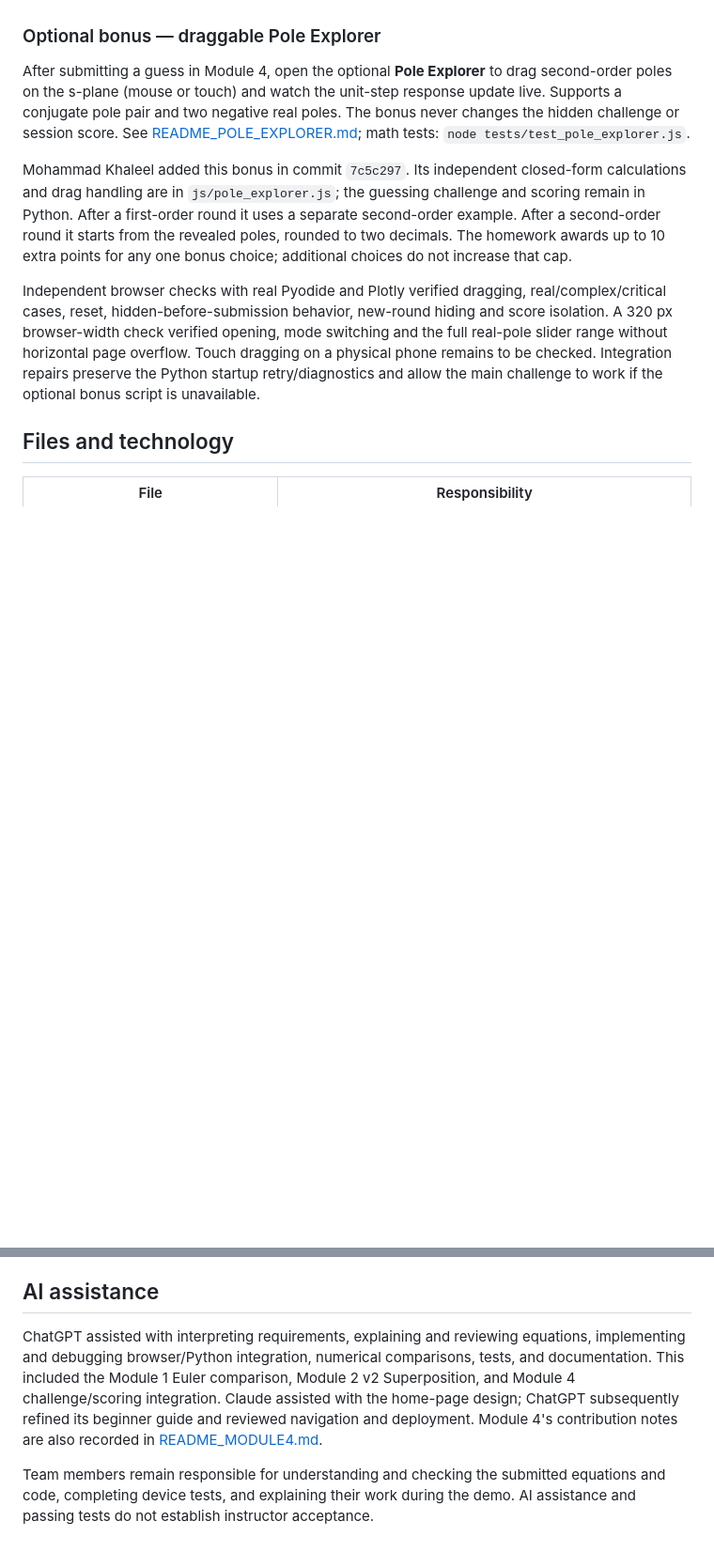
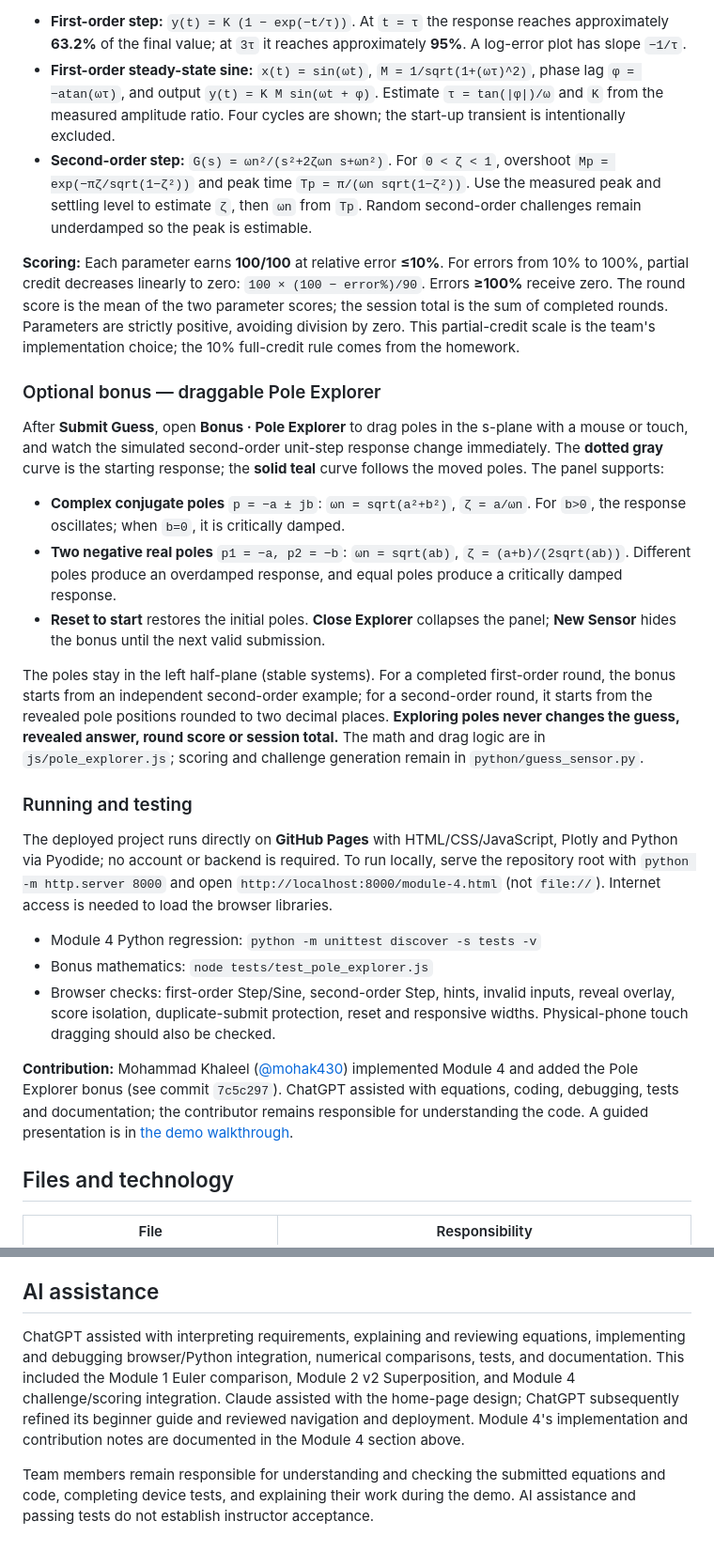
Before and after one commit to Khaledbaniodeh/encs4380-dynamics-t19, a Markdown page: README.md, 2 parts joined by grey strips. Shown at 94% size. Drawn GitHub-style; blank space fills up the shorter version.

```diff
--- a/README.md
+++ b/README.md
@@ -230,11 +243,28 @@ See [README_MODULE4.md](README_MODULE4.md) for formulas and [the demo walkthroug
+- **First-order step:** `y(t) = K (1 − exp(−t/τ))`. At `t = τ` the response reaches approximately **63.2%** of the final value; at `3τ` it reaches approximately **95%**. A log-error plot has slope `−1/τ`.
+- **First-order steady-state sine:** `x(t) = sin(ωt)`, `M = 1/sqrt(1+(ωτ)^2)`, phase lag `φ = −atan(ωτ)`, and output `y(t) = K M sin(ωt + φ)`. Estimate `τ = tan(|φ|)/ω` and `K` from the measured amplitude ratio. Four cycles are shown; the start-up transient is intentionally excluded.
+- **Second-order step:** `G(s) = ωn²/(s²+2ζωn s+ωn²)`. For `0 < ζ < 1`, overshoot `Mp = exp(−πζ/sqrt(1−ζ²))` and peak time `Tp = π/(ωn sqrt(1−ζ²))`. Use the measured peak and settling level to estimate `ζ`, then `ωn` from `Tp`. Random second-order challenges remain underdamped so the peak is estimable.
+
+**Scoring:** Each parameter earns **100/100** at relative error **≤10%**. For errors from 10% to 100%, partial credit decreases linearly to zero: `100 × (100 − error%)/90`. Errors **≥100%** receive zero. The round score is the mean of the two parameter scores; the session total is the sum of completed rounds. Parameters are strictly positive, avoiding division by zero. This partial-credit scale is the team's implementation choice; the 10% full-credit rule comes from the homework.
 
 ### Optional bonus — draggable Pole Explorer
 
-After submitting a guess in Module 4, open the optional **Pole Explorer** to drag second-order poles on the s-plane (mouse or touch) and watch the unit-step response update live. Supports a conjugate pole pair and two negative real poles. The bonus never changes the hidden challenge or session score. See [README_POLE_EXPLORER.md](README_POLE_EXPLORER.md); math tests: `node tests/test_pole_explorer.js`.
+After **Submit Guess**, open **Bonus · Pole Explorer** to drag poles in the s-plane with a mouse or touch, and watch the simulated second-order unit-step response change immediately. The **dotted gray** curve is the starting response; the **solid teal** curve follows the moved poles. The panel supports:
 
-Mohammad Khaleel added this bonus in commit `7c5c297`. Its independent closed-form calculations and drag handling are in `js/pole_explorer.js`; the guessing challenge and scoring remain in Python. After a first-order round it uses a separate second-order example. After a second-order round it starts from the revealed poles, rounded to two decimals. The homework awards up to 10 extra points for any one bonus choice; additional choices do not increase that cap.
+- **Complex conjugate poles** `p = −a ± jb`: `ωn = sqrt(a²+b²)`, `ζ = a/ωn`. For `b>0`, the response oscillates; when `b=0`, it is critically damped.
+- **Two negative real poles** `p1 = −a, p2 = −b`: `ωn = sqrt(ab)`, `ζ = (a+b)/(2sqrt(ab))`. Different poles produce an overdamped response, and equal poles produce a critically damped response.
+- **Reset to start** restores the initial poles. **Close Explorer** collapses the panel; **New Sensor** hides the bonus until the next valid submission.
 
-Independent browser checks with real Pyodide and Plotly verified dragging, real/complex/critical cases, reset, hidden-before-submission behavior, new-round hiding and score isolation. A 320 px browser-width check verified opening, mode switching and the full real-pole slider range without horizontal page overflow. Touch dragging on a physical phone remains to be checked. Integration repairs preserve the Python startup retry/diagnostics and allow the main challenge to work if the optional bonus script is unavailable.
+The poles stay in the left half-plane (stable systems). For a completed first-order round, the bonus starts from an independent second-order example; for a second-order round, it starts from the revealed pole positions rounded to two decimal places. **Exploring poles never changes the guess, revealed answer, round score or session total.** The math and drag logic are in `js/pole_explorer.js`; scoring and challenge generation remain in `python/guess_sensor.py`.
+
+### Running and testing
+
+The deployed project runs directly on **GitHub Pages** with HTML/CSS/JavaScript, Plotly and Python via Pyodide; no account or backend is required. To run locally, serve the repository root with `python -m http.server 8000` and open `http://localhost:8000/module-4.html` (not `file://`). Internet access is needed to load the browser libraries.
+
+- Module 4 Python regression: `python -m unittest discover -s tests -v`
+- Bonus mathematics: `node tests/test_pole_explorer.js`
+- Browser checks: first-order Step/Sine, second-order Step, hints, invalid inputs, reveal overlay, score isolation, duplicate-submit protection, reset and responsive widths. Physical-phone touch dragging should also be checked.
+
+**Contribution:** Mohammad Khaleel ([@mohak430](https://github.com/mohak430)) implemented Module 4 and added the Pole Explorer bonus (see commit `7c5c297`). ChatGPT assisted with equations, coding, debugging, tests and documentation; the contributor remains responsible for understanding the code. A guided presentation is in [the demo walkthrough](docs/module4_demo.md).
 
 ## Files and technology
 
@@ -381,6 +411,6 @@ See [`docs/versioning.md`](docs/versioning.md) for the historical checkpoint rec
 
 ## AI assistance
 
-ChatGPT assisted with interpreting requirements, explaining and reviewing equations, implementing and debugging browser/Python integration, numerical comparisons, tests, and documentation. This included the Module 1 Euler comparison, Module 2 v2 Superposition, and Module 4 challenge/scoring integration. Claude assisted with the home-page design; ChatGPT subsequently refined its beginner guide and reviewed navigation and deployment. Module 4's contribution notes are also recorded in [README_MODULE4.md](README_MODULE4.md).
+ChatGPT assisted with interpreting requirements, explaining and reviewing equations, implementing and debugging browser/Python integration, numerical comparisons, tests, and documentation. This included the Module 1 Euler comparison, Module 2 v2 Superposition, and Module 4 challenge/scoring integration. Claude assisted with the home-page design; ChatGPT subsequently refined its beginner guide and reviewed navigation and deployment. Module 4's implementation and contribution notes are documented in the Module 4 section above.
 
 Team members remain responsible for understanding and checking the submitted equations and code, completing device tests, and explaining their work during the demo. AI assistance and passing tests do not establish instructor acceptance.
```
Also changed, not shown: other parts of README.md (+21 -8 lines), README_MODULE4.md (deleted, +0 -101 lines), README_POLE_EXPLORER.md (deleted, +0 -60 lines), docs/screenshots/module4-desktop.png (added), docs/screenshots/module4-pole-explorer.png (added), 1 other file.
